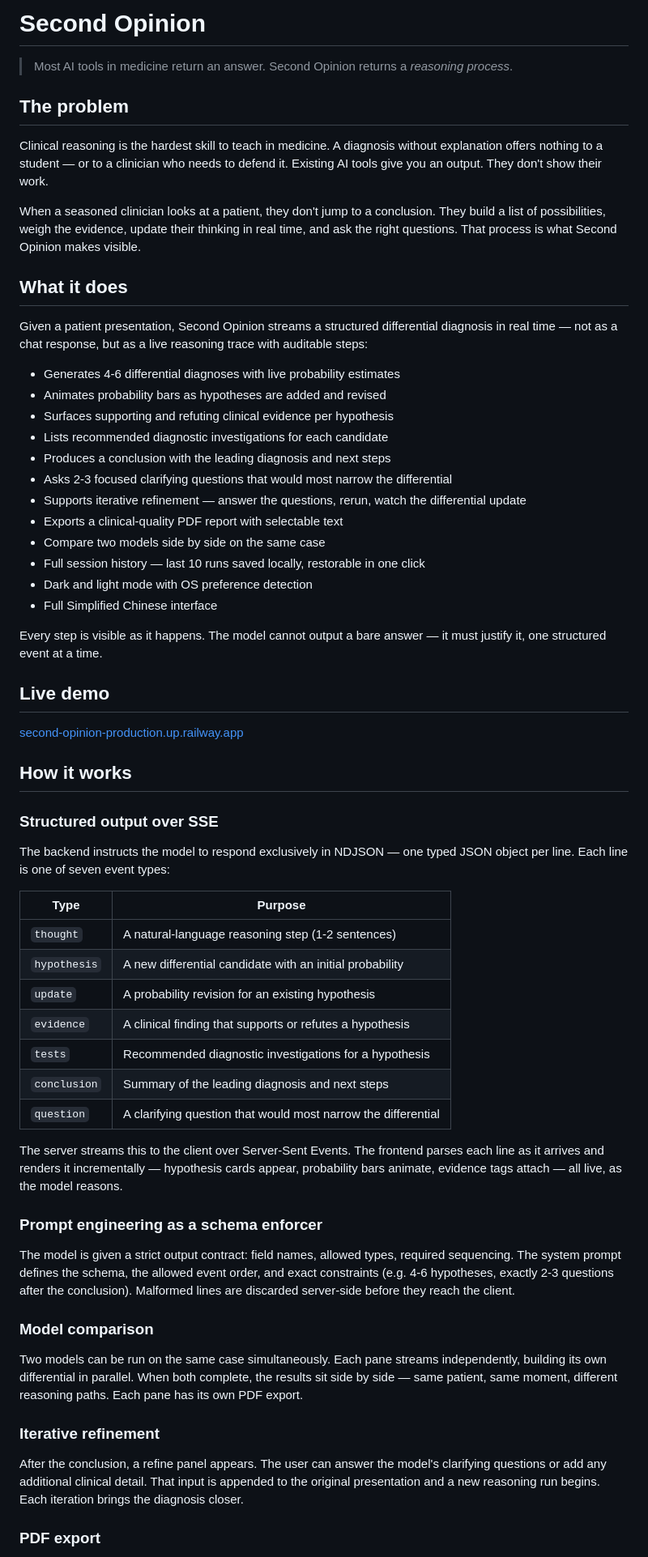
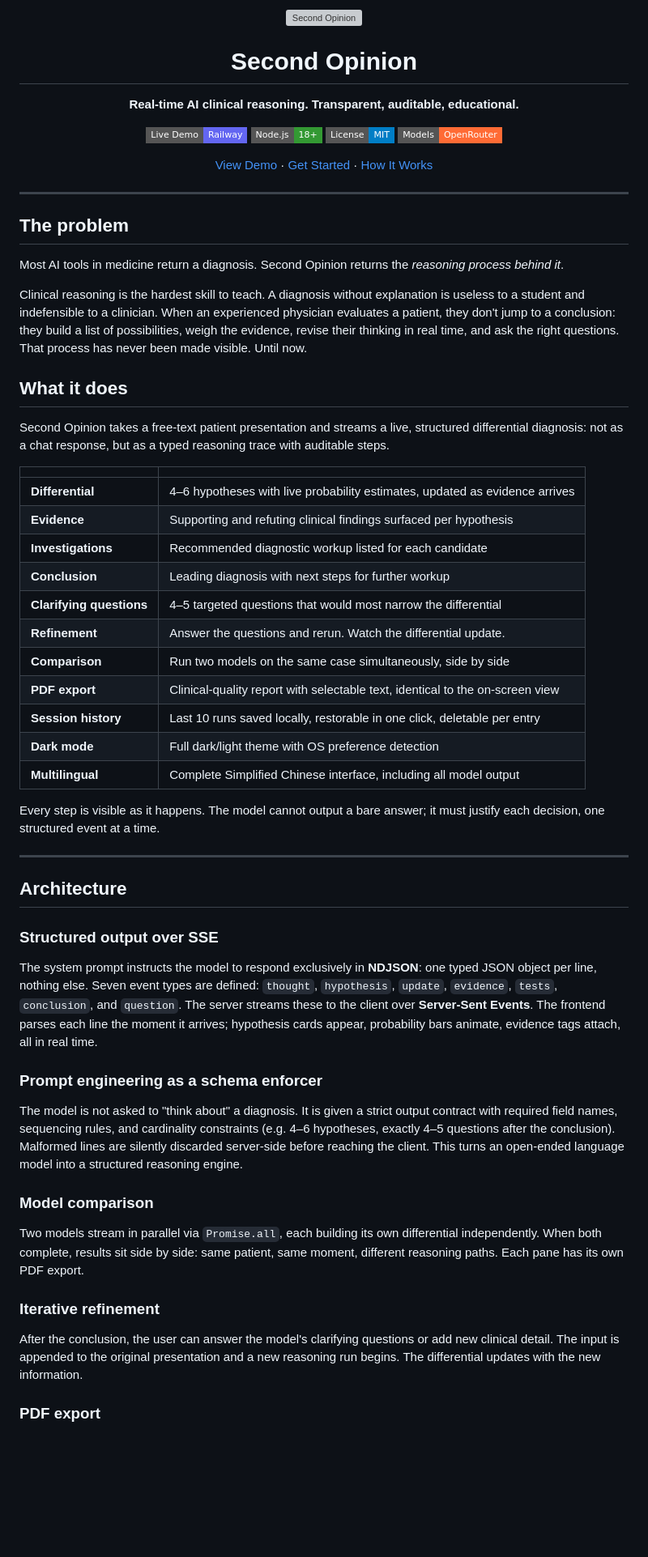
Before and after one commit to daniyeel/Second-Opinion, a Markdown page: README.md, the part around one of its changes. Shown at 81% size. GitHub-like rendering; badges without logos; blank space fills up the shorter version; grey boxes are pictures that could not be loaded.

```diff
--- a/README.md
+++ b/README.md
@@ -1,65 +1,69 @@
-# Second Opinion
+<div align="center">
+  <img src="public/logo.png" alt="Second Opinion" width="72" height="72" />
+  <h1>Second Opinion</h1>
+  <p><strong>Real-time AI clinical reasoning. Transparent, auditable, educational.</strong></p>
 
-> Most AI tools in medicine return an answer. Second Opinion returns a *reasoning process*.
+  <p>
+    <a href="https://second-opinion-production.up.railway.app"><img src="https://img.shields.io/badge/Live%20Demo-Railway-6366f1?style=flat-square&logo=railway" alt="Live demo" /></a>
+    <img src="https://img.shields.io/badge/Node.js-18%2B-339933?style=flat-square&logo=node.js" alt="Node.js" />
+    <img src="https://img.shields.io/badge/License-MIT-blue?style=flat-square" alt="License" />
+    <img src="https://img.shields.io/badge/Models-OpenRouter-ff6b35?style=flat-square" alt="OpenRouter" />
+  </p>
+
+  <p>
+    <a href="https://second-opinion-production.up.railway.app">View Demo</a> ·
+    <a href="#getting-started">Get Started</a> ·
+    <a href="#architecture">How It Works</a>
+  </p>
+</div>
+
+---
 
 ## The problem
 
-Clinical reasoning is the hardest skill to teach in medicine. A diagnosis without explanation offers nothing to a student — or to a clinician who needs to defend it. Existing AI tools give you an output. They don't show their work.
+Most AI tools in medicine return a diagnosis. Second Opinion returns the *reasoning process behind it*.
 
-When a seasoned clinician looks at a patient, they don't jump to a conclusion. They build a list of possibilities, weigh the evidence, update their thinking in real time, and ask the right questions. That process is what Second Opinion makes visible.
+Clinical reasoning is the hardest skill to teach. A diagnosis without explanation is useless to a student and indefensible to a clinician. When an experienced physician evaluates a patient, they don't jump to a conclusion: they build a list of possibilities, weigh the evidence, revise their thinking in real time, and ask the right questions. That process has never been made visible. Until now.
 
 ## What it does
 
-Given a patient presentation, Second Opinion streams a structured differential diagnosis in real time — not as a chat response, but as a live reasoning trace with auditable steps:
+Second Opinion takes a free-text patient presentation and streams a live, structured differential diagnosis: not as a chat response, but as a typed reasoning trace with auditable steps.
 
-- Generates 4-6 differential diagnoses with live probability estimates
-- Animates probability bars as hypotheses are added and revised
-- Surfaces supporting and refuting clinical evidence per hypothesis
-- Lists recommended diagnostic investigations for each candidate
-- Produces a conclusion with the leading diagnosis and next steps
-- Asks 2-3 focused clarifying questions that would most narrow the differential
-- Supports iterative refinement — answer the questions, rerun, watch the differential update
-- Exports a clinical-quality PDF report with selectable text
-- Compare two models side by side on the same case
-- Full session history — last 10 runs saved locally, restorable in one click
-- Dark and light mode with OS preference detection
-- Full Simplified Chinese interface
+| | |
+|---|---|
+| **Differential** | 4–6 hypotheses with live probability estimates, updated as evidence arrives |
+| **Evidence** | Supporting and refuting clinical findings surfaced per hypothesis |
+| **Investigations** | Recommended diagnostic workup listed for each candidate |
+| **Conclusion** | Leading diagnosis with next steps for further workup |
+| **Clarifying questions** | 4–5 targeted questions that would most narrow the differential |
+| **Refinement** | Answer the questions and rerun. Watch the differential update. |
+| **Comparison** | Run two models on the same case simultaneously, side by side |
+| **PDF export** | Clinical-quality report with selectable text, identical to the on-screen view |
+| **Session history** | Last 10 runs saved locally, restorable in one click, deletable per entry |
+| **Dark mode** | Full dark/light theme with OS preference detection |
+| **Multilingual** | Complete Simplified Chinese interface, including all model output |
 
-Every step is visible as it happens. The model cannot output a bare answer — it must justify it, one structured event at a time.
+Every step is visible as it happens. The model cannot output a bare answer; it must justify each decision, one structured event at a time.
 
-## Live demo
+---
 
-[second-opinion-production.up.railway.app](https://second-opinion-production.up.railway.app)
-
-## How it works
+## Architecture
 
 ### Structured output over SSE
 
-The backend instructs the model to respond exclusively in NDJSON — one typed JSON object per line. Each line is one of seven event types:
-
-| Type | Purpose |
-|---|---|
-| `thought` | A natural-language reasoning step (1-2 sentences) |
-| `hypothesis` | A new differential candidate with an initial probability |
-| `update` | A probability revision for an existing hypothesis |
-| `evidence` | A clinical finding that supports or refutes a hypothesis |
-| `tests` | Recommended diagnostic investigations for a hypothesis |
-| `conclusion` | Summary of the leading diagnosis and next steps |
-| `question` | A clarifying question that would most narrow the differential |
-
-The server streams this to the client over Server-Sent Events. The frontend parses each line as it arrives and renders it incrementally — hypothesis cards appear, probability bars animate, evidence tags attach — all live, as the model reasons.
+The system prompt instructs the model to respond exclusively in **NDJSON**: one typed JSON object per line, nothing else. Seven event types are defined: `thought`, `hypothesis`, `update`, `evidence`, `tests`, `conclusion`, and `question`. The server streams these to the client over **Server-Sent Events**. The frontend parses each line the moment it arrives; hypothesis cards appear, probability bars animate, evidence tags attach, all in real time.
 
 ### Prompt engineering as a schema enforcer
 
-The model is given a strict output contract: field names, allowed types, required sequencing. The system prompt defines the schema, the allowed event order, and exact constraints (e.g. 4-6 hypotheses, exactly 2-3 questions after the conclusion). Malformed lines are discarded server-side before they reach the client.
+The model is not asked to "think about" a diagnosis. It is given a strict output contract with required field names, sequencing rules, and cardinality constraints (e.g. 4–6 hypotheses, exactly 4–5 questions after the conclusion). Malformed lines are silently discarded server-side before reaching the client. This turns an open-ended language model into a structured reasoning engine.
 
 ### Model comparison
 
-Two models can be run on the same case simultaneously. Each pane streams independently, building its own differential in parallel. When both complete, the results sit side by side — same patient, same moment, different reasoning paths. Each pane has its own PDF export.
+Two models stream in parallel via `Promise.all`, each building its own differential independently. When both complete, results sit side by side: same patient, same moment, different reasoning paths. Each pane has its own PDF export.
 
 ### Iterative refinement
 
-After the conclusion, a refine panel appears. The user can answer the model's clarifying questions or add any additional clinical detail. That input is appended to the original presentation and a new reasoning run begins. Each iteration brings the diagnosis closer.
+After the conclusion, the user can answer the model's clarifying questions or add new clinical detail. The input is appended to the original presentation and a new reasoning run begins. The differential updates with the new information.
 
 ### PDF export
 
```
Also changed, not shown: other parts of README.md (+69 -28 lines).
